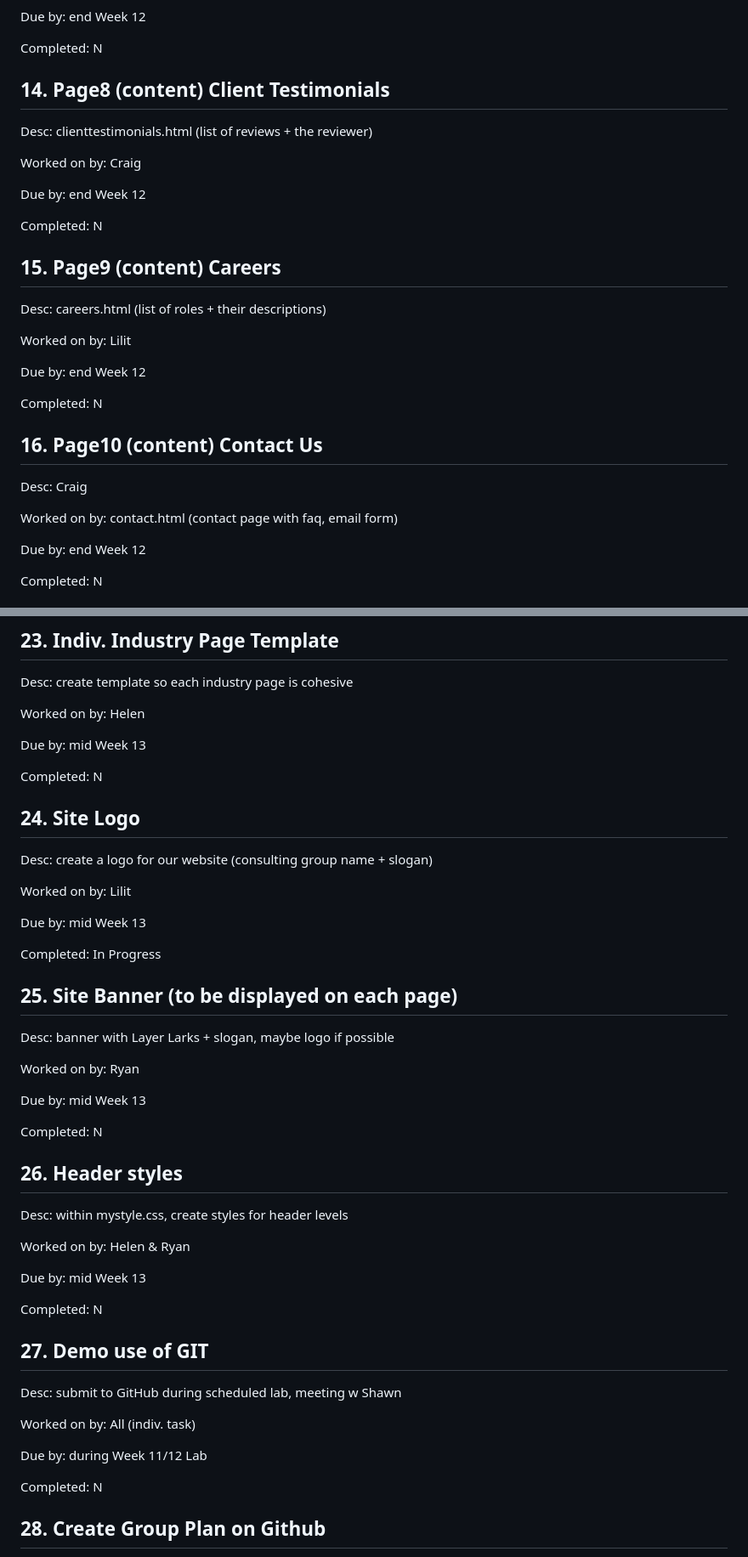
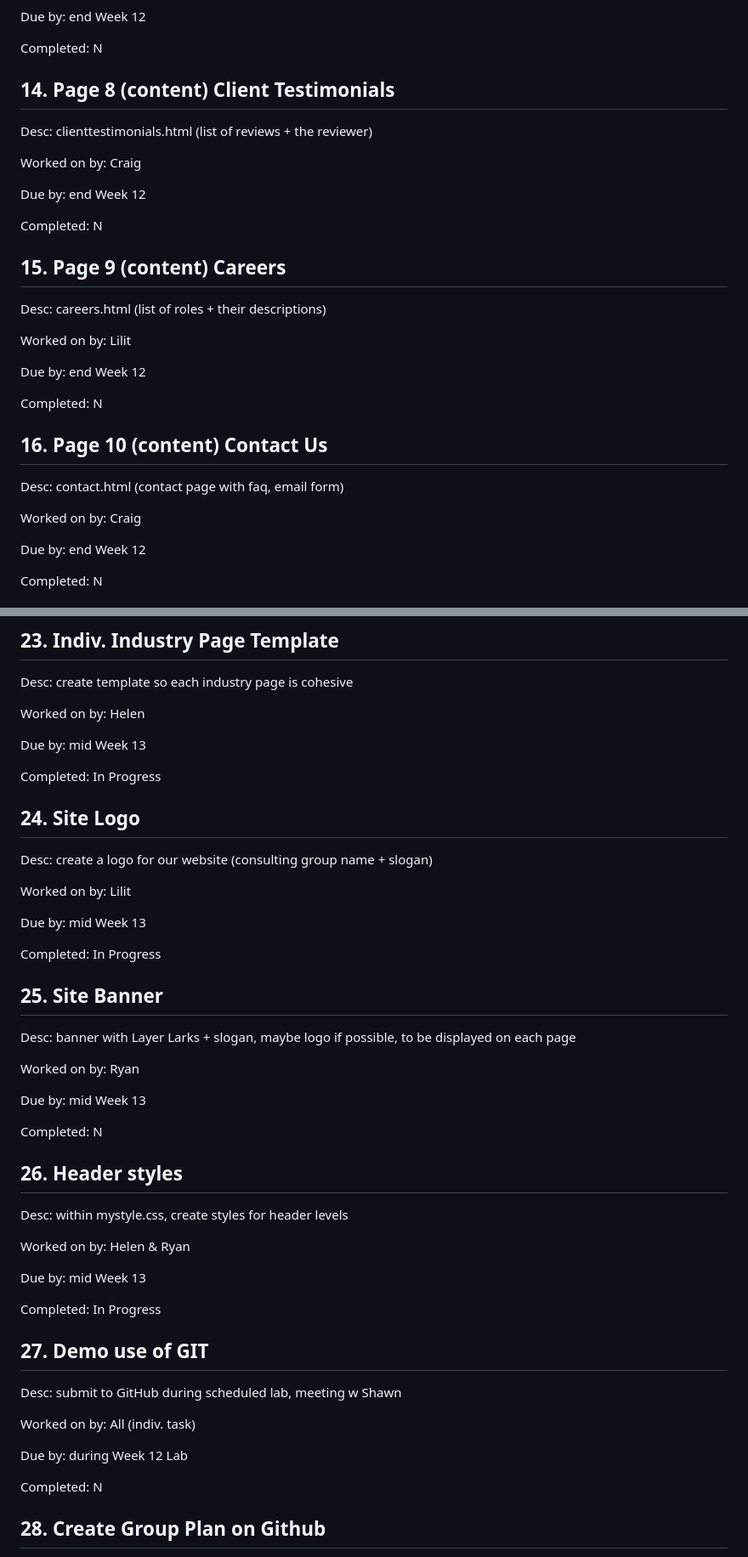
Before and after one commit to helenplesko/a3web, a Markdown page: group.md, 2 parts joined by grey strips. Shown at 85% size. GitHub-like rendering.

```diff
--- a/group.md
+++ b/group.md
@@ -143,7 +143,7 @@ Due by: end Week 12
 Completed: N
 
 
-## 14. Page8 (content) Client Testimonials
+## 14. Page 8 (content) Client Testimonials
 
 Desc:  clienttestimonials.html (list of reviews + the reviewer)
 
@@ -154,7 +154,7 @@ Due by: end Week 12
 Completed: N
 
 
-## 15. Page9 (content) Careers
+## 15. Page 9 (content) Careers
 
 Desc:  careers.html (list of roles + their descriptions)
 
@@ -165,11 +165,11 @@ Due by: end Week 12
 Completed: N
 
 
-## 16. Page10 (content) Contact Us
+## 16. Page 10 (content) Contact Us
 
-Desc:  Craig
+Desc:  contact.html (contact page with faq, email form)
 
-Worked on by: contact.html (contact page with faq, email form)
+Worked on by: Craig
 
 Due by: end Week 12
 
@@ -239,7 +239,7 @@ Worked on by: Helen
 
 Due by: mid Week 13
 
-Completed: N
+Completed: In Progress
 
 
 ## 24. Site Logo
@@ -253,9 +253,9 @@ Due by: mid Week 13
 Completed: In Progress
 
 
-## 25. Site Banner (to be displayed on each page)
+## 25. Site Banner
 
-Desc:  banner with Layer Larks + slogan, maybe logo if possible
+Desc:  banner with Layer Larks + slogan, maybe logo if possible, to be displayed on each page
 
 Worked on by: Ryan
 
@@ -272,7 +272,7 @@ Worked on by: Helen & Ryan
 
 Due by: mid Week 13
 
-Completed: N
+Completed: In Progress
 
 
 ## 27. Demo use of GIT
@@ -281,7 +281,7 @@ Desc:  submit to GitHub during scheduled lab, meeting w Shawn
 
 Worked on by: All (indiv. task)
 
-Due by: during Week 11/12 Lab
+Due by: during Week 12 Lab
 
 Completed: N
 
```
Also changed, not shown: other parts of group.md (+16 -15 lines).
